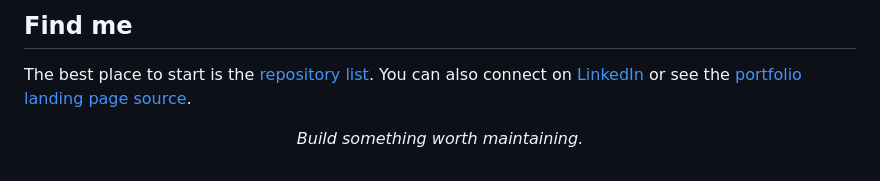
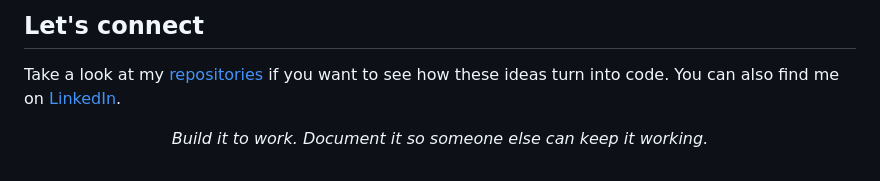
Before and after one commit to AlessandroDaudt/AlessandroDaudt, a Markdown page: README.md, the part around one of its changes. Rendered like a GitHub page.

```diff
--- a/README.md
+++ b/README.md
@@ -64,10 +66,10 @@ My approach is simple:
 
-## Find me
+## Let's connect
 
-The best place to start is the [repository list](https://github.com/AlessandroDaudt?tab=repositories). You can also connect on [LinkedIn](https://www.linkedin.com/in/alessandrodaudt/) or see the [portfolio landing page source](https://github.com/AlessandroDaudt/AlessandroDaudt).
+Take a look at my [repositories](https://github.com/AlessandroDaudt?tab=repositories) if you want to see how these ideas turn into code. You can also find me on [LinkedIn](https://www.linkedin.com/in/alessandrodaudt/).
 
 <div align="center">
 
-*Build something worth maintaining.*
+*Build it to work. Document it so someone else can keep it working.*
 
 </div>
```
Also changed, not shown: other parts of README.md (+28 -26 lines).
